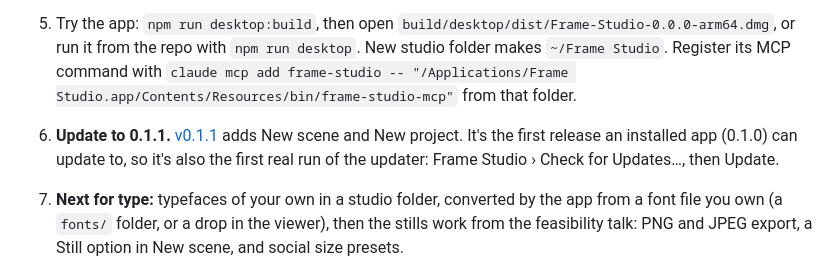
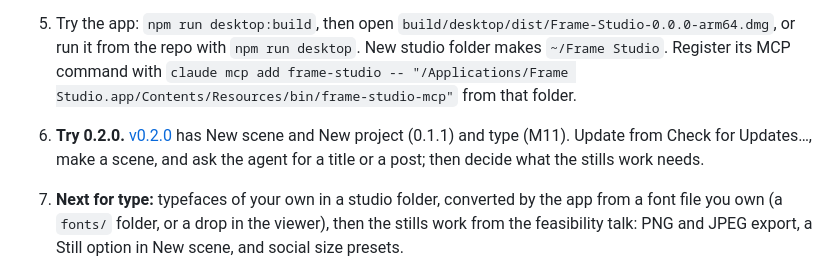
Before and after one commit to emrosas/frame-studio, a Markdown page: docs/PROGRESS.md, the part around the change. Rendered like a GitHub page.

Commit message:
Note the 0.2.0 release in progress
Co-Authored-By: Claude Opus 5.5 (1M context) <noreply@anthropic.com>

```diff
--- a/docs/PROGRESS.md
+++ b/docs/PROGRESS.md
@@ -708,7 +708,7 @@ After it: typecheck clean, 1208 unit tests and 122 browser tests pass, with the
 3. Try the integrated AI: in the viewer, select something, pick Claude or Codex in the agent panel's composer, and ask for a change.
 4. Try a project: open `?scene=bears-story/film` in the viewer, double-click a shot, and export the film from the Export panel.
 5. Try the app: `npm run desktop:build`, then open `build/desktop/dist/Frame-Studio-0.0.0-arm64.dmg`, or run it from the repo with `npm run desktop`. New studio folder makes `~/Frame Studio`. Register its MCP command with `claude mcp add frame-studio -- "/Applications/Frame Studio.app/Contents/Resources/bin/frame-studio-mcp"` from that folder.
-6. **Update to 0.1.1.** [v0.1.1](https://github.com/emrosas/frame-studio/releases/tag/v0.1.1) adds New scene and New project. It's the first release an installed app (0.1.0) can update to, so it's also the first real run of the updater: Frame Studio › Check for Updates…, then Update.
+6. **Try 0.2.0.** [v0.2.0](https://github.com/emrosas/frame-studio/releases/tag/v0.2.0) has New scene and New project (0.1.1) and type (M11). Update from Check for Updates…, make a scene, and ask the agent for a title or a post; then decide what the stills work needs.
 7. **Next for type:** typefaces of your own in a studio folder, converted by the app from a font file you own (a `fonts/` folder, or a drop in the viewer), then the stills work from the feasibility talk: PNG and JPEG export, a Still option in New scene, and social size presets.
 8. The roadmap has no M12 yet. Candidates from ADR 0008 and "Later": signing and notarization (then electron-updater), Windows and Linux builds, the timeline editor, selecting inside a shot from its parent, and threads that start without a scene, so the agent makes it from a description.
 
```
